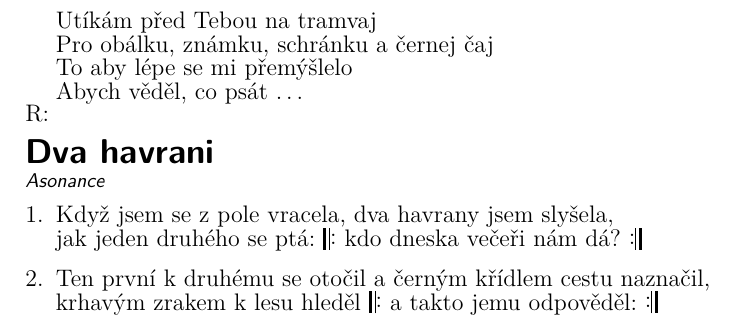
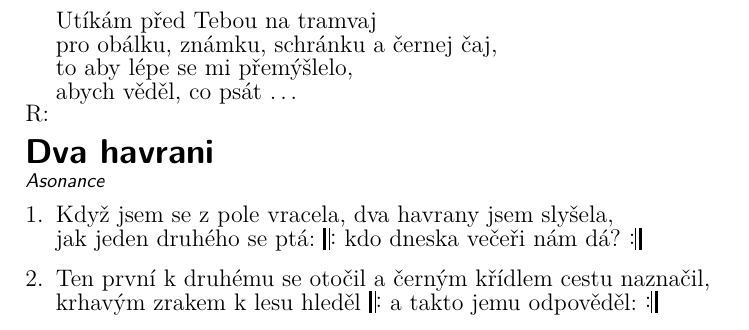
Before and after one commit to kobylky/savlozuby_zpevnik1, a LaTeX document (savlozuby_zpevnik1_text.tex, which reads pisne/dopis.tex): part of page 15 of 88, cut so that both start at the same text. Compiled offline with pdfLaTeX.

Commit message:
Typos in Dopis.

```diff
--- a/pisne/dopis.tex
+++ b/pisne/dopis.tex
@@ -75,9 +75,9 @@ není \[E]ve mně ukrytýho~…\[E7]\[E]
 \beginverse*
 \chordsoff
 \[Ami]Utíkám před Tebou na \[D]tramvaj
-Pro \[G]obálku, známku, \[C]schránku a černej \[F]čaj
-To aby lépe se mi \[Dmi]přemýšlelo
-Abych \[E]věděl, co psát~… \[E7]\[E]
+pro \[G]obálku, známku, \[C]schránku a černej \[F]čaj,
+to aby lépe se mi \[Dmi]přemýšlelo,
+abych \[E]věděl, co psát~… \[E7]\[E]
 \endverse
 \emptyrefrain
 \endsong
```
Also changed, not shown: pisne/dopis.tex (8 more changed lines).
